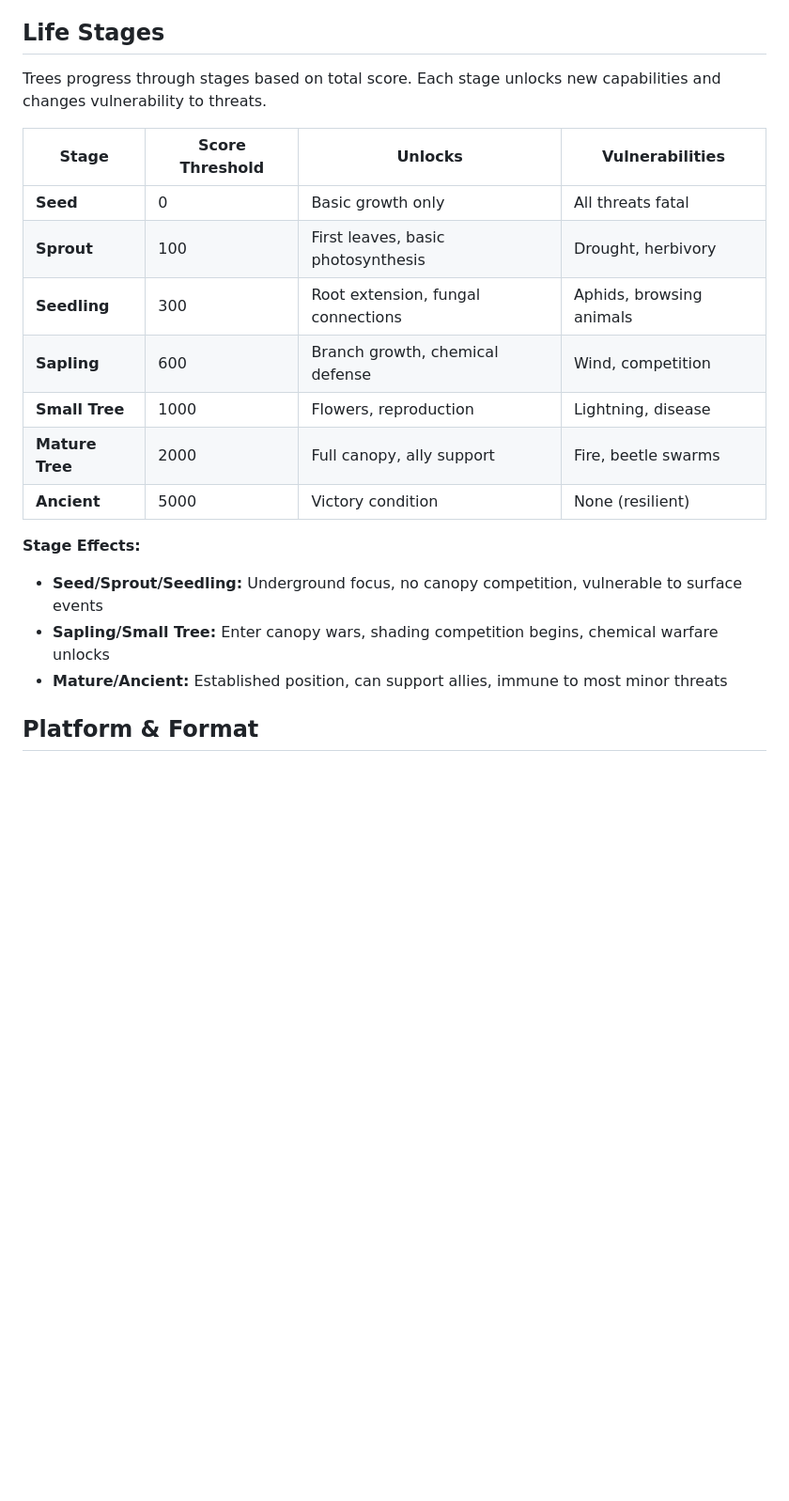
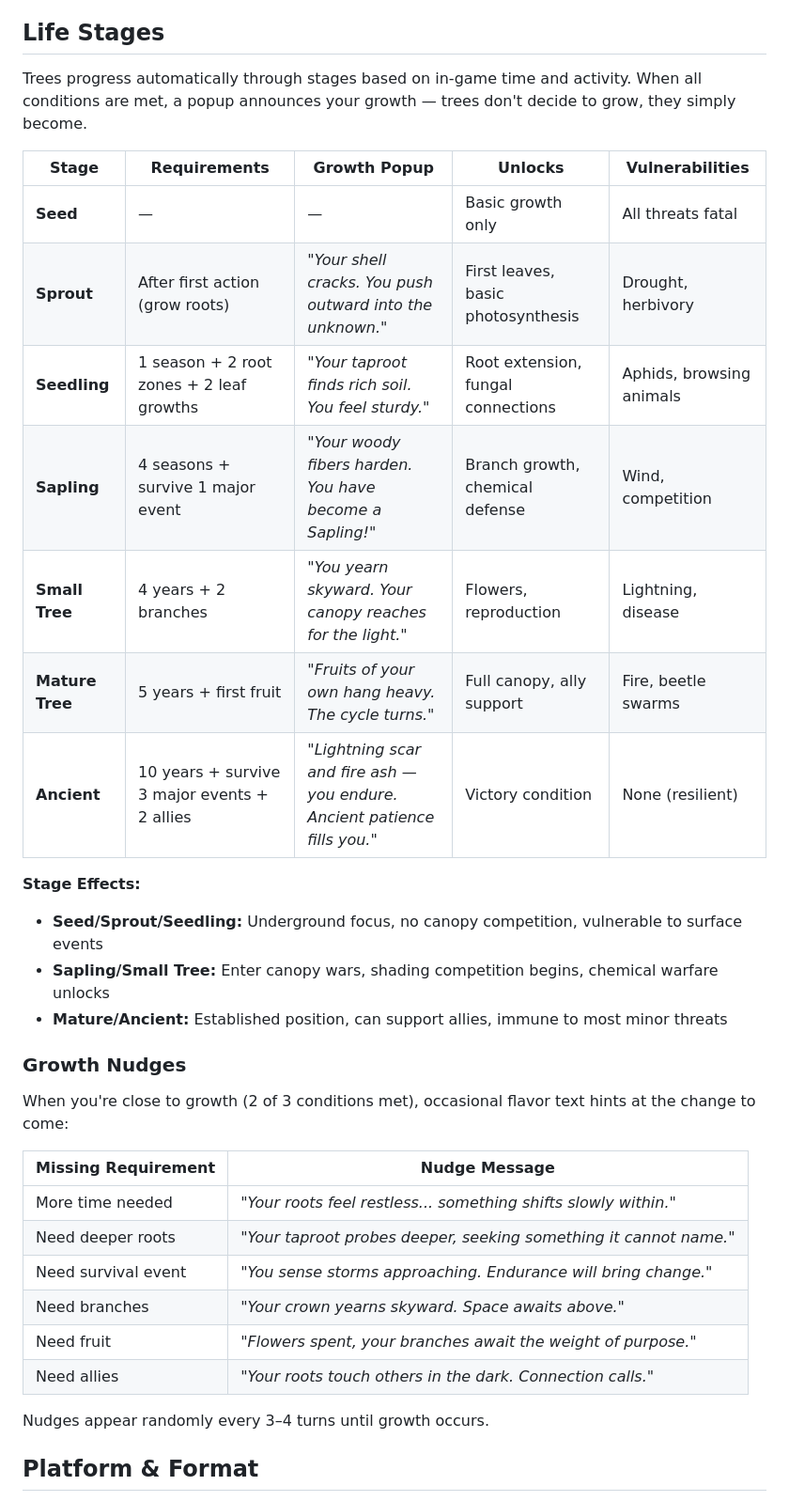
Before and after one commit to fidgetbot/trees, a Markdown page: SPEC.md, the part around the change. Shown at 94% size. GitHub-like rendering; blank space fills up the shorter version.

Commit message:
Update life stages: time + activity based progression, automatic growth, nudge system

```diff
--- a/SPEC.md
+++ b/SPEC.md
@@ -4,22 +4,37 @@ A browser-based game where you play as a tree, balancing growth, reproduction, a
 
 ## Life Stages
 
-Trees progress through stages based on total score. Each stage unlocks new capabilities and changes vulnerability to threats.
+Trees progress automatically through stages based on in-game time and activity. When all conditions are met, a popup announces your growth — trees don't decide to grow, they simply become.
 
-| Stage | Score Threshold | Unlocks | Vulnerabilities |
-|-------|-----------------|---------|-----------------|
-| **Seed** | 0 | Basic growth only | All threats fatal |
-| **Sprout** | 100 | First leaves, basic photosynthesis | Drought, herbivory |
-| **Seedling** | 300 | Root extension, fungal connections | Aphids, browsing animals |
-| **Sapling** | 600 | Branch growth, chemical defense | Wind, competition |
-| **Small Tree** | 1000 | Flowers, reproduction | Lightning, disease |
-| **Mature Tree** | 2000 | Full canopy, ally support | Fire, beetle swarms |
-| **Ancient** | 5000 | Victory condition | None (resilient) |
+| Stage | Requirements | Growth Popup | Unlocks | Vulnerabilities |
+|-------|--------------|--------------|---------|-----------------|
+| **Seed** | — | — | Basic growth only | All threats fatal |
+| **Sprout** | After first action (grow roots) | *"Your shell cracks. You push outward into the unknown."* | First leaves, basic photosynthesis | Drought, herbivory |
+| **Seedling** | 1 season + 2 root zones + 2 leaf growths | *"Your taproot finds rich soil. You feel sturdy."* | Root extension, fungal connections | Aphids, browsing animals |
+| **Sapling** | 4 seasons + survive 1 major event | *"Your woody fibers harden. You have become a Sapling!"* | Branch growth, chemical defense | Wind, competition |
+| **Small Tree** | 4 years + 2 branches | *"You yearn skyward. Your canopy reaches for the light."* | Flowers, reproduction | Lightning, disease |
+| **Mature Tree** | 5 years + first fruit | *"Fruits of your own hang heavy. The cycle turns."* | Full canopy, ally support | Fire, beetle swarms |
+| **Ancient** | 10 years + survive 3 major events + 2 allies | *"Lightning scar and fire ash — you endure. Ancient patience fills you."* | Victory condition | None (resilient) |
 
 **Stage Effects:**
 - **Seed/Sprout/Seedling:** Underground focus, no canopy competition, vulnerable to surface events
 - **Sapling/Small Tree:** Enter canopy wars, shading competition begins, chemical warfare unlocks
 - **Mature/Ancient:** Established position, can support allies, immune to most minor threats
+
+### Growth Nudges
+
+When you're close to growth (2 of 3 conditions met), occasional flavor text hints at the change to come:
+
+| Missing Requirement | Nudge Message |
+|---------------------|---------------|
+| More time needed | *"Your roots feel restless... something shifts slowly within."* |
+| Need deeper roots | *"Your taproot probes deeper, seeking something it cannot name."* |
+| Need survival event | *"You sense storms approaching. Endurance will bring change."* |
+| Need branches | *"Your crown yearns skyward. Space awaits above."* |
+| Need fruit | *"Flowers spent, your branches await the weight of purpose."* |
+| Need allies | *"Your roots touch others in the dark. Connection calls."* |
+
+Nudges appear randomly every 3–4 turns until growth occurs.
 
 ## Platform & Format
 
```
